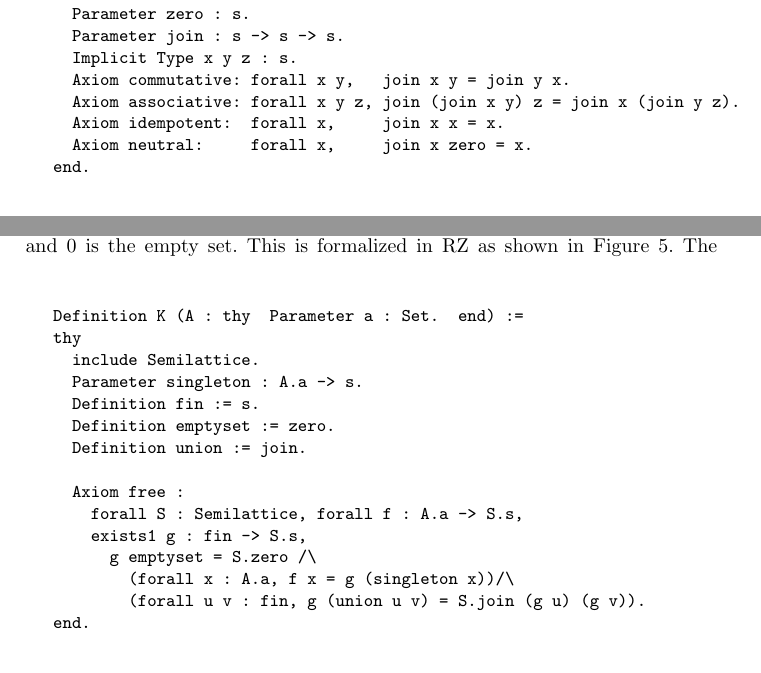
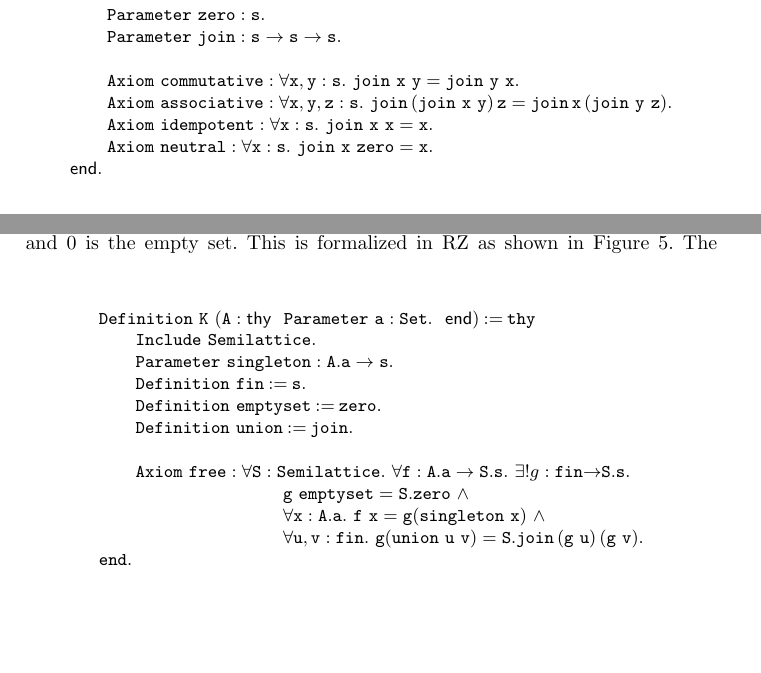
Before and after one commit to andrejbauer/rz, a LaTeX thesis (doc/cie/cie.tex, which reads doc/cie/examples.tex, doc/cie/macros.tex): two parts of pages 18 and 19 of 26, joined at a grey line, cut so that both start at the same text, the shorter picture padded with empty space. Compiled offline with pdfLaTeX.

Commit message:
Pretty-printing for some of the examples

```diff
--- a/doc/cie/examples.tex
+++ b/doc/cie/examples.tex
@@ -157,9 +170,0 @@ thy
-  Parameter s : Set.
-  Parameter zero : s.
-  Parameter join : s -> s -> s.
-  Implicit Type x y z : s.
-  Axiom commutative: forall x y,   join x y = join y x.
-  Axiom associative: forall x y z, join (join x y) z = join x (join y z).
-  Axiom idempotent:  forall x,     join x x = x.
-  Axiom neutral:     forall x,     join x zero = x.
-end.
@@ -167,3 +174,14 @@ end.
+\qquad \iParameter{\mathtt{s}}{\iSet}.\\
+\qquad \iParameter{\mathtt{zero}}{\mathtt{s}}.\\
+\qquad \iParameter{\mathtt{join}}{\mathtt{s}\to\mathtt{s}\to\mathtt{s}}.\\
+\\
+\qquad \iAxiom{\mathtt{commutative}}{\forall \mathtt{x},\mathtt{y}:\mathtt{s}.\ \mathtt{join\ x\ y} = \mathtt{join\ y\ x}}.\\
+\qquad \iAxiom{\mathtt{associative}}{\forall \mathtt{x},\mathtt{y},\mathtt{z}:\mathtt{s}.\ \mathtt{join}\,(\mathtt{join\ x\ y})\,\mathtt{z} = \mathtt{join}\,\mathtt{x}\, (\mathtt{join\ y\ z})}.\\
+\qquad \iAxiom{\mathtt{idempotent}}{\forall \mathtt{x}:\mathtt{s}.\ \mathtt{join\ x\ x} = \mathtt{x}}.\\
+\qquad \iAxiom{\mathtt{neutral}}{\forall \mathtt{x}:\mathtt{s}.\ \mathtt{join\ x\ zero} = \mathtt{x}}.\\
+\mathsf{end}.
+\end{array}
+\]
   \caption{The theory of a semilattice}
   \label{fig:semilattice}
 \end{figure}
@@ -189,24 +207,22 @@ generated by a set~$A$, where $\vee$ is union and $0$ is the empty
 set. This is formalized in RZ as shown in Figure~\ref{fig:kuratowski}.
 %
 \begin{figure}
-\centering
-\begin{source}
-Definition K (A : thy  Parameter a : Set.  end) :=
-thy
-  include Semilattice.
-  Parameter singleton : A.a -> s.
-  Definition fin := s.
-  Definition emptyset := zero.
-  Definition union := join.
-
-  Axiom free :
-    forall S : Semilattice, forall f : A.a -> S.s,
-    exists1 g : fin -> S.s,
-      g emptyset = S.zero /\
-        (forall x : A.a, f x = g (singleton x))/\
-        (forall u v : fin, g (union u v) = S.join (g u) (g v)).
-end.
-\end{source}
+\[
+\begin{array}{l}
+\iDefinition{\texttt{K}\ (\texttt{A} : \mathsf{thy}\ \  \iParameter{\mathtt{a}}{\iSet}.\ \  \textsf{end})}{\mathtt{thy}}\\
+\qquad \iInclude{\mathtt{Semilattice}}.\\
+\qquad \iParameter{\mathtt{singleton}}{\mathtt{A.a} \to \mathtt{s}}.\\
+\qquad \iDefinition{\mathtt{fin}}{\mathtt{s}}.\\
+\qquad \iDefinition{\mathtt{emptyset}}{\mathtt{zero}}.\\
+\qquad \iDefinition{\mathtt{union}}{\mathtt{join}}.\\
+\\
+\qquad \iAxiom{\mathtt{free}}{} \forall \mathtt{S}:\mathtt{Semilattice}.\ \forall\mathtt{f}:{\mathtt{A.a}\to\mathtt{S.s}}.\ \exists!g:\mathtt{fin}{\to}{\mathtt{S.s}}.\\
+\qquad \qquad \qquad \qquad \qquad \mathtt{g\ emptyset} = \mathtt{S.zero}\ \land\\
+\qquad \qquad \qquad \qquad \qquad \forall\mathtt{x}:\mathtt{A.a}.\ \mathtt{f\ x} = \mathtt{g}(\mathtt{singleton\ x})\ \land\\
+\qquad \qquad \qquad \qquad \qquad \forall\mathtt{u},\mathtt{v}:\mathtt{fin}.\ \mathtt{g}(\mathtt{union\ u\ v}) = \mathtt{S.join}\,(\mathtt{g\ u})\,(\mathtt{g\ v}).\\
+\mathtt{end}.
+\end{array}
+\]
   \caption{Kuratowski finite sets}
   \label{fig:kuratowski}
 \end{figure}
--- a/doc/cie/macros.tex
+++ b/doc/cie/macros.tex
@@ -140,8 +140,8 @@
 \newcommand{\iunique}[3]{\exists! #1{:}#2.\ #3}
 \newcommand{\ilambda}[3]{\lambda #1{:}#2.\ #3}
 \newcommand{\iapp}[2]{#1\ #2}
-\newcommand{\ipcases}[7]{\textsf{match}\,#1\,\textsf{with}\,\iinj{#2}{#3}{\Rightarrow}{#4}\,|\cdots|\iinj{#5}{#6}{\Rightarrow}{#7}}
-\newcommand{\ipcase}[7]{\textsf{match}\,#1\,\textsf{with}\,\iinj{#2}{#3}{\Rightarrow}{#4}\,|\,\iinj{#5}{#6}{\Rightarrow}{#7}}
+\newcommand{\ipcases}[7]{\texttt{match}\,#1\,\texttt{with}\,\iinj{#2}{#3}{\Rightarrow}{#4}\,|\cdots|\iinj{#5}{#6}{\Rightarrow}{#7}}
+\newcommand{\ipcase}[7]{\texttt{match}\,#1\,\texttt{with}\,\iinj{#2}{#3}{\Rightarrow}{#4}\,|\,\iinj{#5}{#6}{\Rightarrow}{#7}}
 
 \newcommand{\ituple}[2]{(#1,\ldots,#2)}
 \newcommand{\iproj}[2]{\mathop{\pi_{#2}} #1}
@@ -168,9 +168,10 @@
 \newcommand{\isvoid}{0}
 
 % I removed periods because I use these in the middle of text.
-\newcommand{\iDefinition}[2]{\mathsf{Definition}\ #1 \mathbin{{:}{=}} #2}
-\newcommand{\iParameter}[2]{\mathsf{Parameter}\ #1 : #2}
-\newcommand{\iAxiom}[2]{\mathsf{Axiom}\ #1 : #2}
+\newcommand{\iDefinition}[2]{\ensuremath{\mathtt{Definition}\ #1 \mathbin{{:}{=}} #2}}
+\newcommand{\iParameter}[2]{\ensuremath{\mathtt{Parameter}\ #1 : #2}}
+\newcommand{\iAxiom}[2]{\ensuremath{\mathtt{Axiom}\ #1 : #2}}
+\newcommand{\iInclude}[1]{\ensuremath{\mathtt{Include}\ #1}}
 \newcommand{\ipt}{\Pi}
 \newcommand{\ik}{\kappa}
 \newcommand{\iarrow}[2]{#1{\to}#2}
@@ -178,14 +179,14 @@
 \newcommand{\ite}{\theta}
 \newcommand{\ith}{\Theta}
 \newcommand{\iTH}{T}
-\newcommand{\ithy}[1]{\mathsf{thy}\ #1\ \mathsf{end}}
+\newcommand{\ithy}[1]{\mathtt{thy}\ #1\ \mathtt{end}}
 \newcommand{\im}{M}
 \newcommand{\iM}{m}
 \newcommand{\il}{l}
-\newcommand{\iSet}{\mathsf{Set}}
-\newcommand{\iStable}{\mathsf{Stable}}
-\newcommand{\iProp}{\mathsf{Prop}}
-\newcommand{\iEquiv}[1]{\mathsf{Equiv}(#1)}
+\newcommand{\iSet}{\mathtt{Set}}
+\newcommand{\iStable}{\mathtt{Stable}}
+\newcommand{\iProp}{\mathtt{Prop}}
+\newcommand{\iEquiv}[1]{\mathtt{Equiv}(#1)}
 \newcommand{\ibar}{\ |\ }
 
 %%%%%%%%%%%%%%%%%%%%%%%%%%%%%%%%%%%%%%%%%%%%%%%%%%%%%%%%%%%%%%%%%%%%%%
```
Also changed, not shown: doc/cie/examples.tex (34 more changed lines), doc/cie/macros.tex (12 more changed lines).
